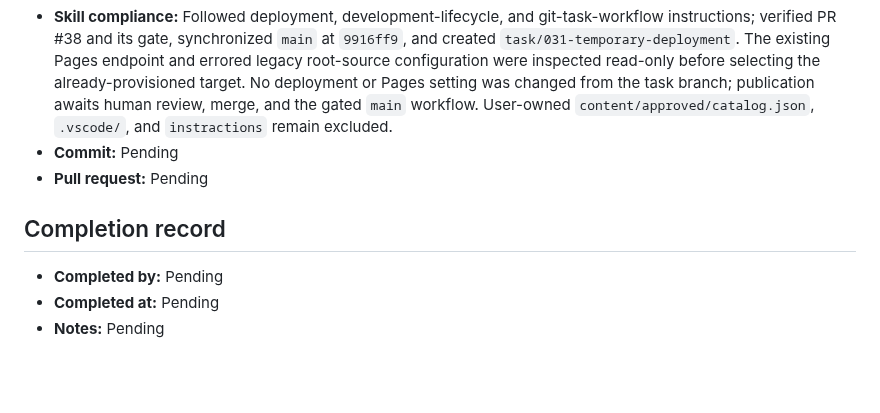
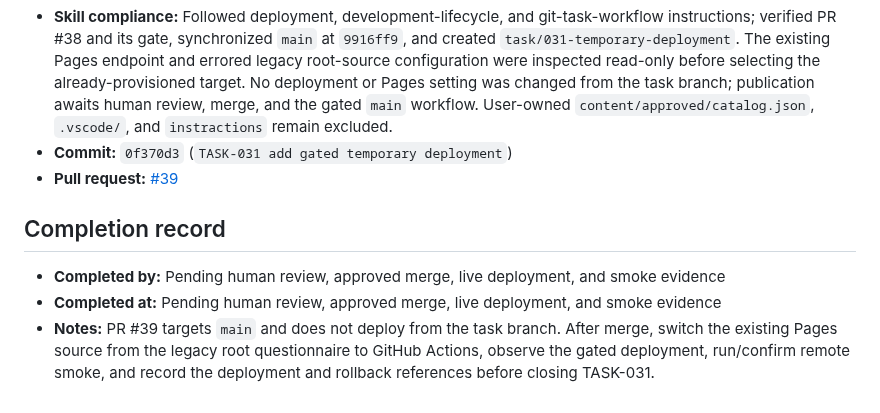
Before and after one commit to idubi/sederot-course-catalog, a Markdown page: tasks/TASK-031-temporary-deployment.md, the part around one of its changes. Drawn GitHub-style; blank space fills up the shorter version.

Commit message:
TASK-031 record pull request evidence

```diff
--- a/tasks/TASK-031-temporary-deployment.md
+++ b/tasks/TASK-031-temporary-deployment.md
@@ -34,11 +34,11 @@ Deploy only reviewed main artifacts, capture evidence, smoke-test the complete p
 - **Documentation:** Added `artifacts/deployment-runbook.md` with the temporary environment, required evidence, emergency known-good redeploy, durable reviewed revert/fix, and prohibited bypasses. Updated `README.md` with the Pages URL, gated deployment behavior, smoke command, and runbook pointer; synchronized TASK-030’s approved merge and the master checklist.
 - **Security/privacy:** Deployment permissions are job-scoped: artifact creation has read-only contents access; only the final Pages job receives `pages: write` and `id-token: write`. Pull requests cannot deploy. The smoke script requires HTTPS and confirms the external registration target appears on the registration-information page but not the course page. Only static `dist/` is uploaded; the editor, questionnaire source, drafts, diagnostics, APIs, personal data, authentication, analytics, and tracking are excluded.
 - **Skill compliance:** Followed deployment, development-lifecycle, and git-task-workflow instructions; verified PR #38 and its gate, synchronized `main` at `9916ff9`, and created `task/031-temporary-deployment`. The existing Pages endpoint and errored legacy root-source configuration were inspected read-only before selecting the already-provisioned target. No deployment or Pages setting was changed from the task branch; publication awaits human review, merge, and the gated `main` workflow. User-owned `content/approved/catalog.json`, `.vscode/`, and `instractions` remain excluded.
-- **Commit:** Pending
-- **Pull request:** Pending
+- **Commit:** `0f370d3` (`TASK-031 add gated temporary deployment`)
+- **Pull request:** [#39](https://github.com/idubi/sederot-course-catalog/pull/39)
 
 ## Completion record
 
-- **Completed by:** Pending
-- **Completed at:** Pending
-- **Notes:** Pending
+- **Completed by:** Pending human review, approved merge, live deployment, and smoke evidence
+- **Completed at:** Pending human review, approved merge, live deployment, and smoke evidence
+- **Notes:** PR #39 targets `main` and does not deploy from the task branch. After merge, switch the existing Pages source from the legacy root questionnaire to GitHub Actions, observe the gated deployment, run/confirm remote smoke, and record the deployment and rollback references before closing TASK-031.
```
Also changed, not shown: other parts of tasks/TASK-031-temporary-deployment.md (+1 -1 lines).
